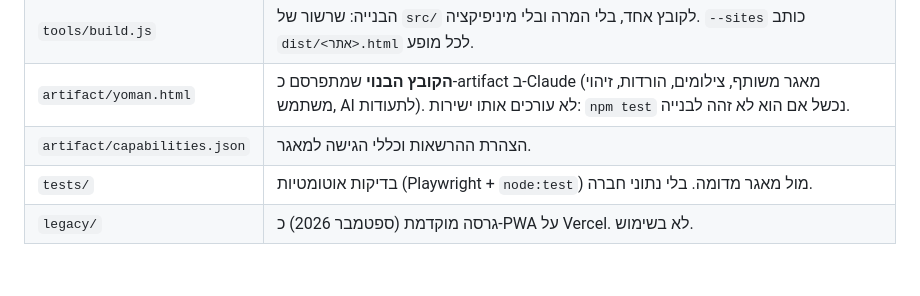
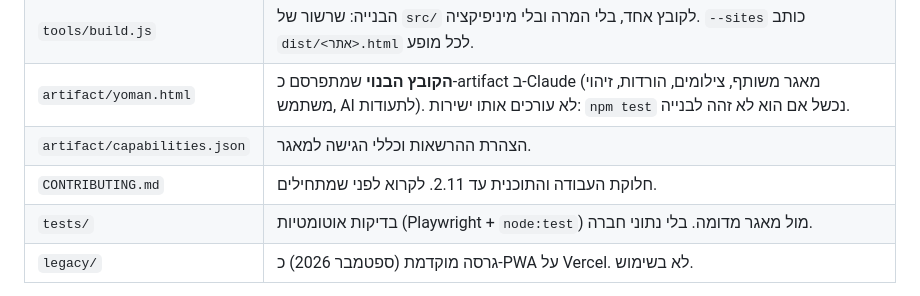
Before and after one commit to yishai108-bit/yoman-atar, a Markdown page: README.md, the part around the change. Rendered like a GitHub page; blank space fills up the shorter version.

```diff
--- a/README.md
+++ b/README.md
@@ -15,6 +15,7 @@
 | `tools/build.js` | הבנייה: שרשור של `src/` לקובץ אחד, בלי המרה ובלי מיניפיקציה. `--sites` כותב `dist/<אתר>.html` לכל מופע. |
 | `artifact/yoman.html` | **הקובץ הבנוי** שמתפרסם כ-artifact ב-Claude (מאגר משותף, צילומים, הורדות, זיהוי משתמש, AI לתעודות). לא עורכים אותו ישירות: `npm test` נכשל אם הוא לא זהה לבנייה. |
 | `artifact/capabilities.json` | הצהרת ההרשאות וכללי הגישה למאגר. |
+| `CONTRIBUTING.md` | חלוקת העבודה והתוכנית עד 2.11. לקרוא לפני שמתחילים. |
 | `tests/` | בדיקות אוטומטיות (Playwright + `node:test`) מול מאגר מדומה. בלי נתוני חברה. |
 | `legacy/` | גרסה מוקדמת (ספטמבר 2026) כ-PWA על Vercel. לא בשימוש. |
 
```
Also changed, not shown: CONTRIBUTING.md (added, +23 -0 lines).
